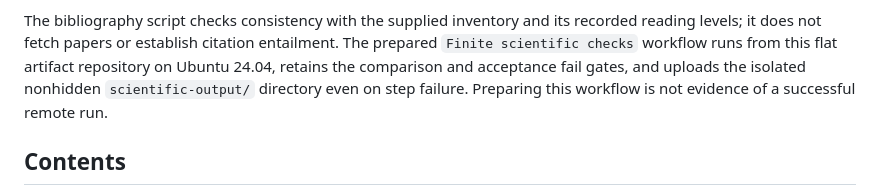
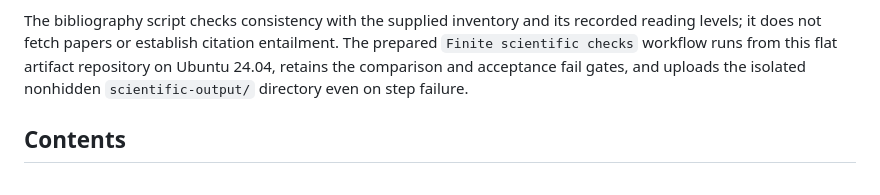
Before and after one commit to Haoyi-Zhang/TensorRestore, a Markdown page: README.md, the part around the change. Drawn GitHub-style.

Commit message:
Align implementation, observed metrics and reproduction documentation

```diff
--- a/README.md
+++ b/README.md
@@ -88,7 +88,7 @@ recorded reading levels; it does not fetch papers or establish citation entailme
 The prepared `Finite scientific checks` workflow runs from this flat artifact
 repository on Ubuntu 24.04, retains the comparison and acceptance fail gates,
 and uploads the isolated nonhidden `scientific-output/` directory even on step
-failure. Preparing this workflow is not evidence of a successful remote run.
+failure.
 
 ## Contents
 
```
